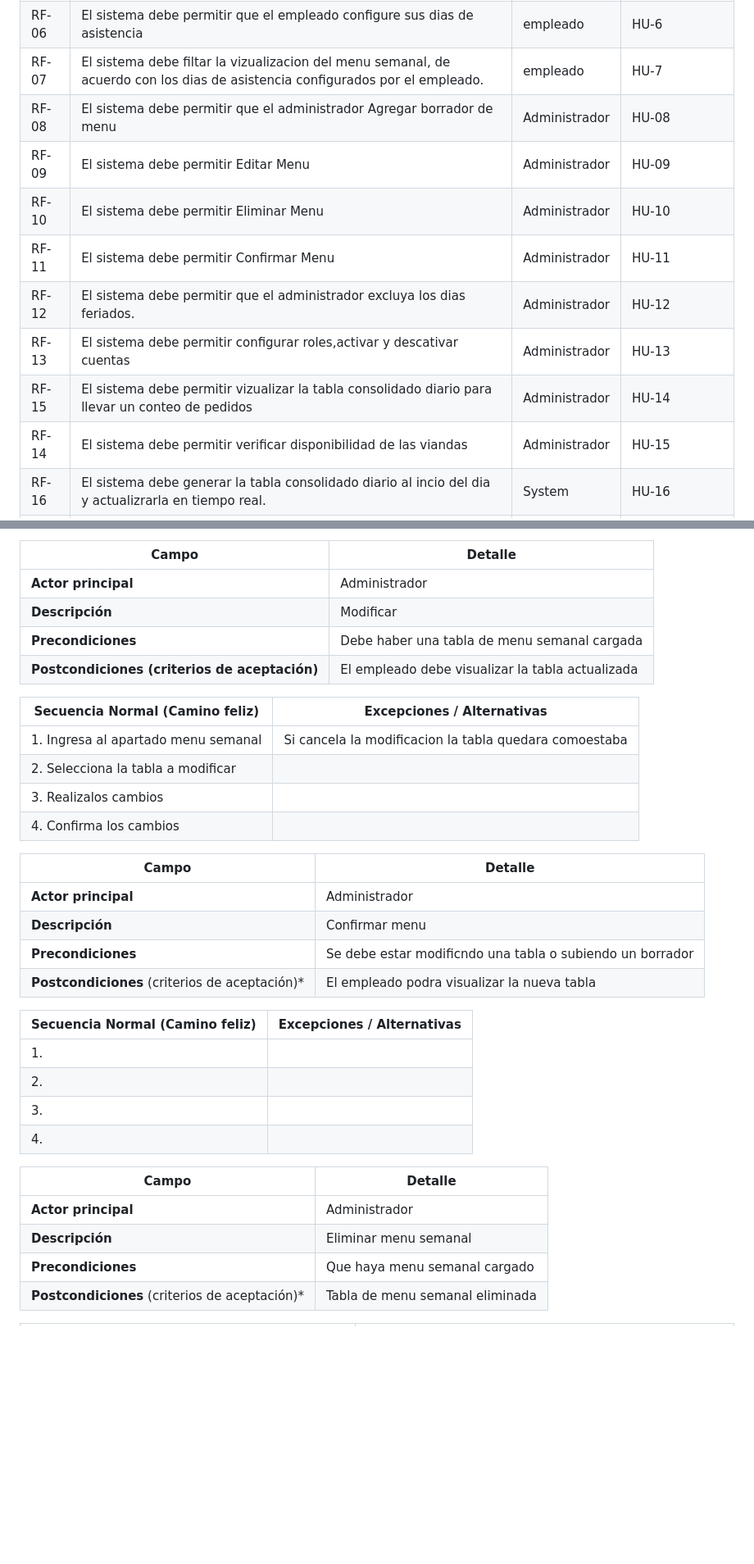
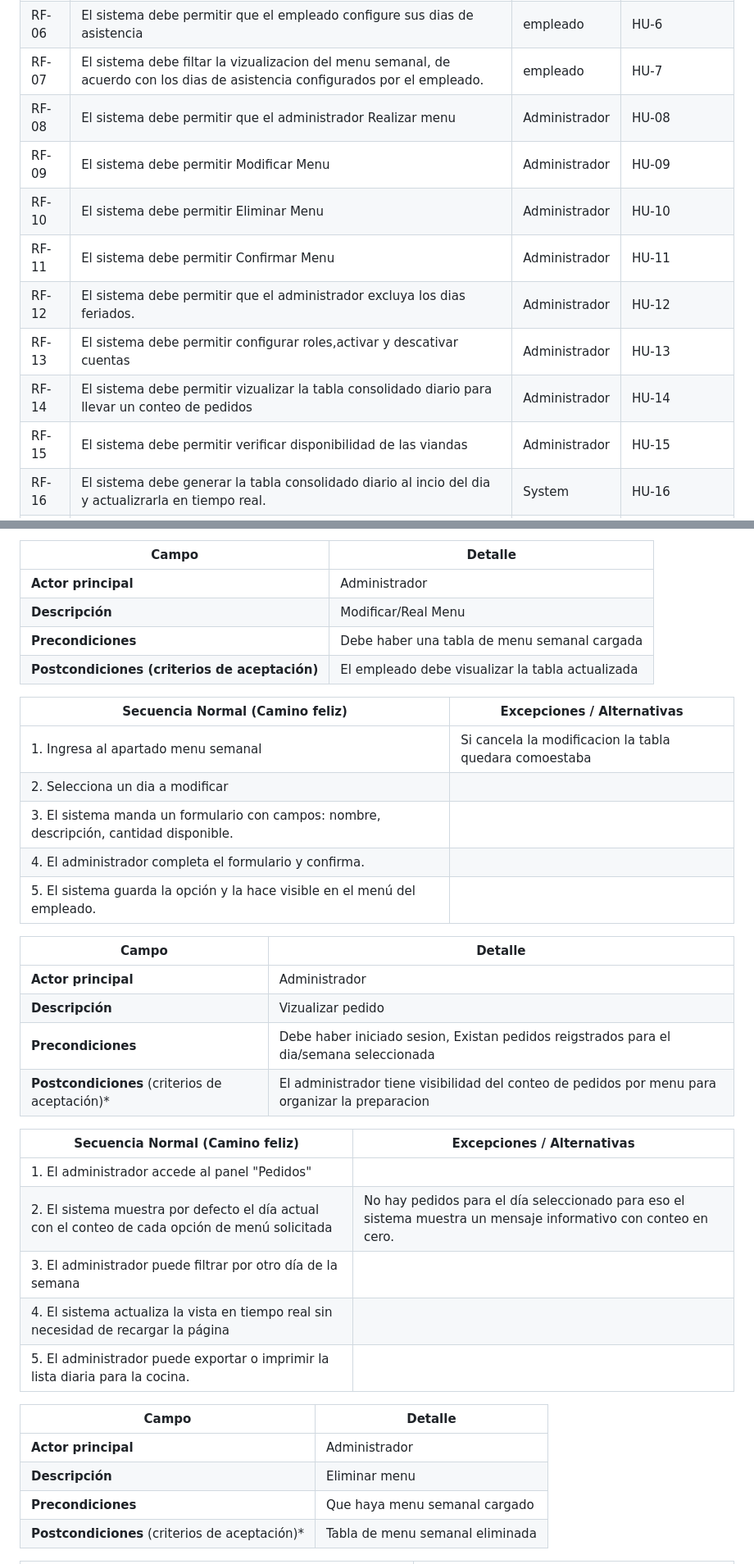
Before and after one commit to devfernandez02-svg/PP1-2026-grupo2, a Markdown page: docs/entrega-1-analisis.md, 2 parts joined by grey strips. Shown at 82% size. GitHub-like rendering; blank space fills up the shorter version.

```diff
--- a/docs/entrega-1-analisis.md
+++ b/docs/entrega-1-analisis.md
@@ -26,14 +26,14 @@
 | RF-05 |El sistema debe permitir que el empleado consulte el menu disponible                |empleado                         | HU-5     |
 | RF-06 |El sistema debe permitir que el empleado configure sus dias de asistencia           |empleado                         | HU-6     |
 | RF-07  |El sistema debe filtar la vizualizacion del menu semanal, de acuerdo con los dias de asistencia configurados por el empleado. | empleado   | HU-7  |
-| RF-08 |El sistema debe permitir que el administrador Agregar borrador de menu              |Administrador   | HU-08 |
-| RF- 09|El sistema debe permitir Editar Menu       |  Administrador| HU-09 |
+| RF-08 |El sistema debe permitir que el administrador Realizar  menu              |Administrador   | HU-08 |
+| RF- 09|El sistema debe permitir Modificar Menu       |  Administrador| HU-09 |
 | RF- 10|El sistema debe permitir Eliminar Menu     |Administrador| HU-10 |
 | RF- 11|El sistema debe permitir Confirmar Menu    |Administrador| HU-11 |
 | RF- 12|El sistema debe permitir  que el administrador excluya los dias feriados.   |Administrador| HU-12 |
 | RF- 13 |El sistema debe permitir configurar roles,activar y descativar cuentas    |Administrador| HU-13 |
-| RF-15 |El sistema debe  permitir vizualizar la tabla consolidado diario para llevar un conteo de pedidos  |Administrador |   HU-14    |
-| RF-14|El sistema debe permitir verificar disponibilidad de las viandas   |Administrador| HU-15 |
+| RF-14 |El sistema debe  permitir vizualizar la tabla consolidado diario para llevar un conteo de pedidos  |Administrador |   HU-14    |
+| RF-15|El sistema debe permitir verificar disponibilidad de las viandas   |Administrador| HU-15 |
 | RF-16 |El sistema debe  generar la tabla consolidado diario al incio del dia y actualizrarla en tiempo real. |System |   HU-16    |
 | RF-17 |El sistema debe permitir notificar detalles de los pedidos confirmados| System | HU-17|
 | RF-18 |El sistema debe  permitir enviar notificaciones automaticas por correo a los empleados, que no hayan confirmado su pedido antes del  plazo limite. |System |   HU-18    |
@@ -193,35 +176,38 @@
 | Campo | Detalle |
 |---|---|
 | **Actor principal** | Administrador |
-| **Descripción** | Modificar  |
+| **Descripción** | Modificar/Real Menu |
 | **Precondiciones** | Debe haber una tabla de menu semanal cargada |
 | **Postcondiciones (criterios de aceptación)** | El empleado  debe visualizar la tabla actualizada |
 
 | Secuencia Normal (Camino feliz) | Excepciones / Alternativas |
 |---|---|
 | 1. Ingresa al apartado menu semanal | Si cancela la modificacion la tabla quedara comoestaba |
-| 2. Selecciona la tabla a modificar |  |
-| 3. Realizalos cambios  |  |
-| 4. Confirma los cambios |  |
+| 2. Selecciona un dia a modificar  | |
+| 3. El sistema manda un formulario con campos: nombre, descripción, cantidad disponible. |  |
+| 4. El administrador completa el formulario y confirma.| |
+| 5. El sistema guarda la opción y la hace visible en el menú del empleado.  |  |
+
 
 | Campo | Detalle |
 |---|---|
 | **Actor principal** | Administrador |
-| **Descripción** | Confirmar menu |
-| **Precondiciones** | Se debe estar modificndo una tabla o subiendo un borrador |
-| **Postcondiciones** (criterios de aceptación)* | El empleado podra visualizar la nueva tabla |
+| **Descripción** | Vizualizar pedido |
+| **Precondiciones** | Debe haber iniciado sesion, Existan pedidos reigstrados para el dia/semana seleccionada  |
+| **Postcondiciones** (criterios de aceptación)* | El administrador tiene visibilidad del conteo de pedidos por menu para organizar la preparacion |
 
 | Secuencia Normal (Camino feliz) | Excepciones / Alternativas |
 |---|---|
-| 1.  |  |
-| 2. |  |
-| 3. |  |
-| 4. |  |
+| 1.  El administrador accede al panel "Pedidos" ||
+| 2.  El sistema muestra por defecto el día actual con el conteo de cada opción de menú solicitada |No hay pedidos para el día seleccionado para eso el sistema muestra un mensaje informativo con conteo en cero. |
+| 3.  El administrador puede filtrar por otro día de la semana |  |
+| 4.  El sistema actualiza la vista en tiempo real sin necesidad de recargar la página | |
+| 5. El administrador puede exportar o imprimir la lista diaria para la cocina. ||
 
 |Campo | Detalle |
 |---|---|
 | **Actor principal** | Administrador |
-| **Descripción** | Eliminar menu semanal |
+| **Descripción** | Eliminar menu  |
 | **Precondiciones** |  Que haya menu semanal cargado |
 | **Postcondiciones** (criterios de aceptación)* | Tabla de menu semanal eliminada  |
 
```
Also changed, not shown: other parts of docs/entrega-1-analisis.md (+48 -23 lines).
